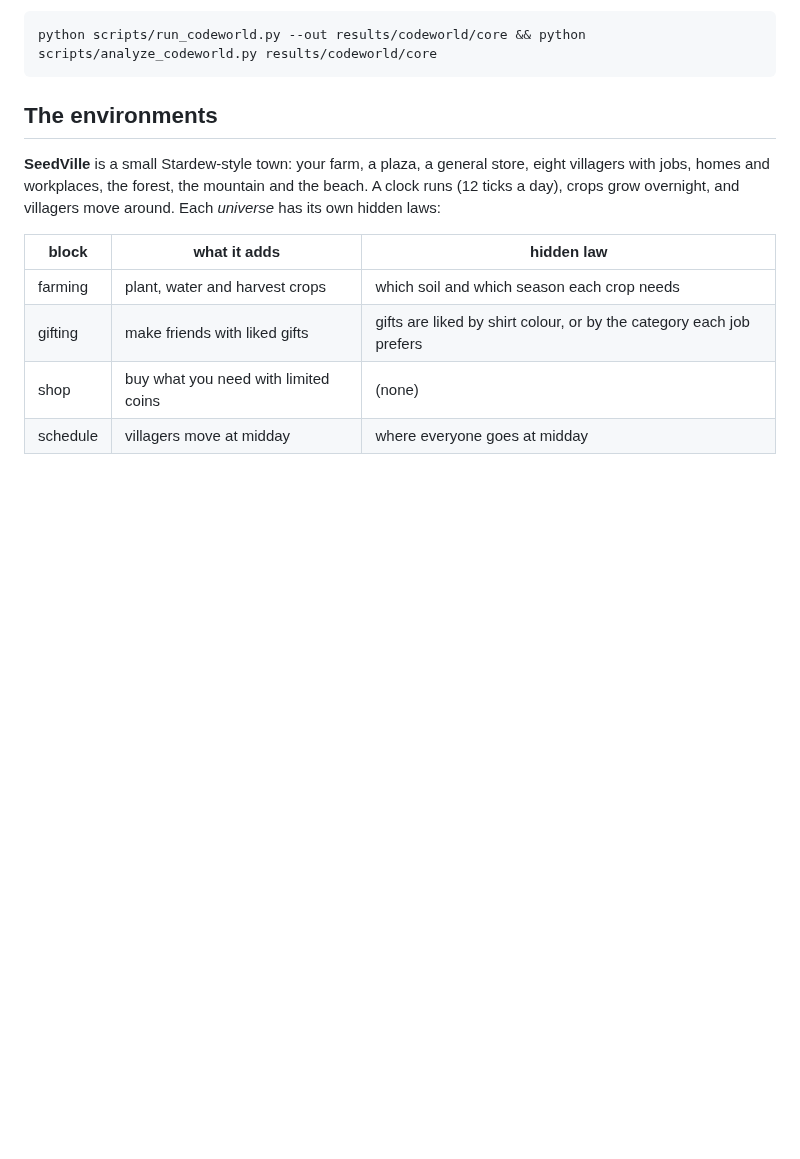
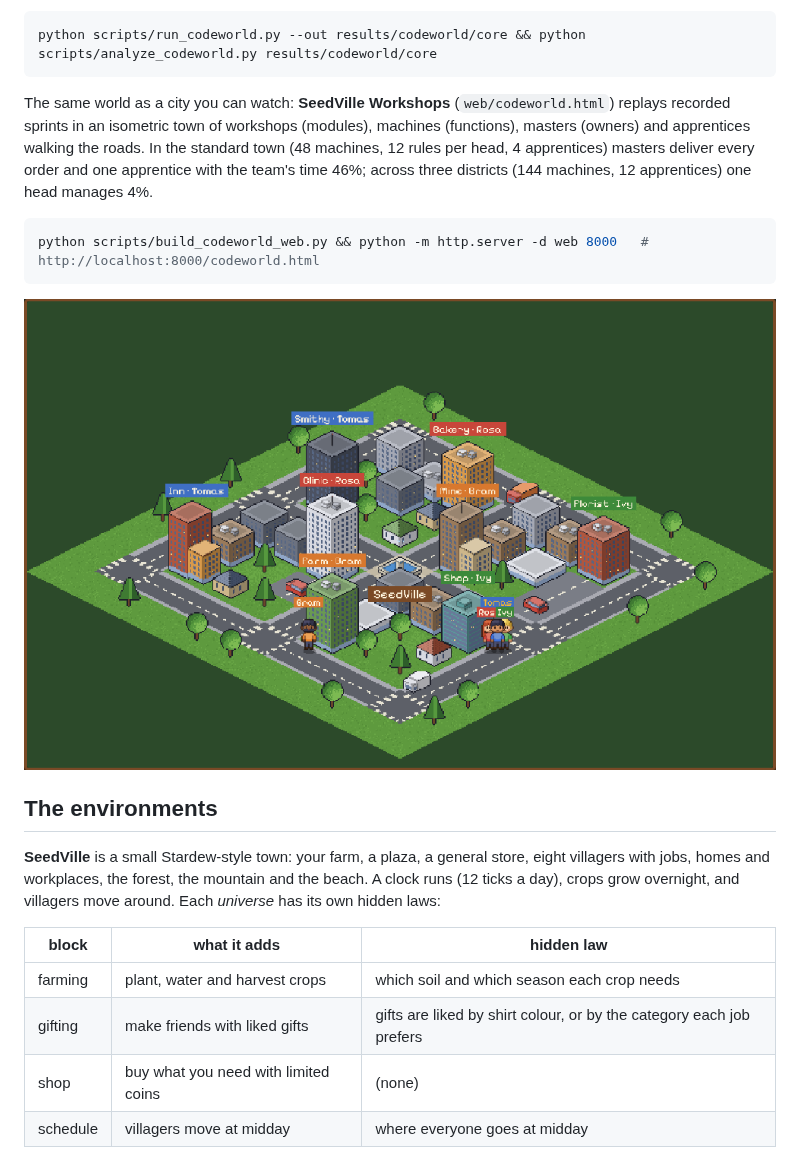
Before and after one commit to bochendong/EnviorementalAgent, a Markdown page: README.md, the part around the change. Drawn GitHub-style; pictures changed too: docs/images/workshops_town.png (added); blank space fills up the shorter version.

````diff
--- a/README.md
+++ b/README.md
@@ -36,6 +36,18 @@ the same team asking at random 0.27.
 ```bash
 python scripts/run_codeworld.py --out results/codeworld/core && python scripts/analyze_codeworld.py results/codeworld/core
 ```
+
+The same world as a city you can watch: **SeedVille Workshops** (`web/codeworld.html`) replays recorded
+sprints in an isometric town of workshops (modules), machines (functions), masters (owners) and
+apprentices walking the roads. In the standard town (48 machines, 12 rules per head, 4 apprentices) masters
+deliver every order and one apprentice with the team's time 46%; across three districts (144 machines, 12
+apprentices) one head manages 4%.
+
+```bash
+python scripts/build_codeworld_web.py && python -m http.server -d web 8000   # http://localhost:8000/codeworld.html
+```
+
+![SeedVille Workshops](docs/images/workshops_town.png)
 
 ## The environments
 
````
Also changed, not shown: README.zh-CN.md (+8 -0 lines), docs/codeworld.md (+52 -0 lines), docs/images/workshops_districts.png (added), web/assets/iso.png (added), 4 other files.
